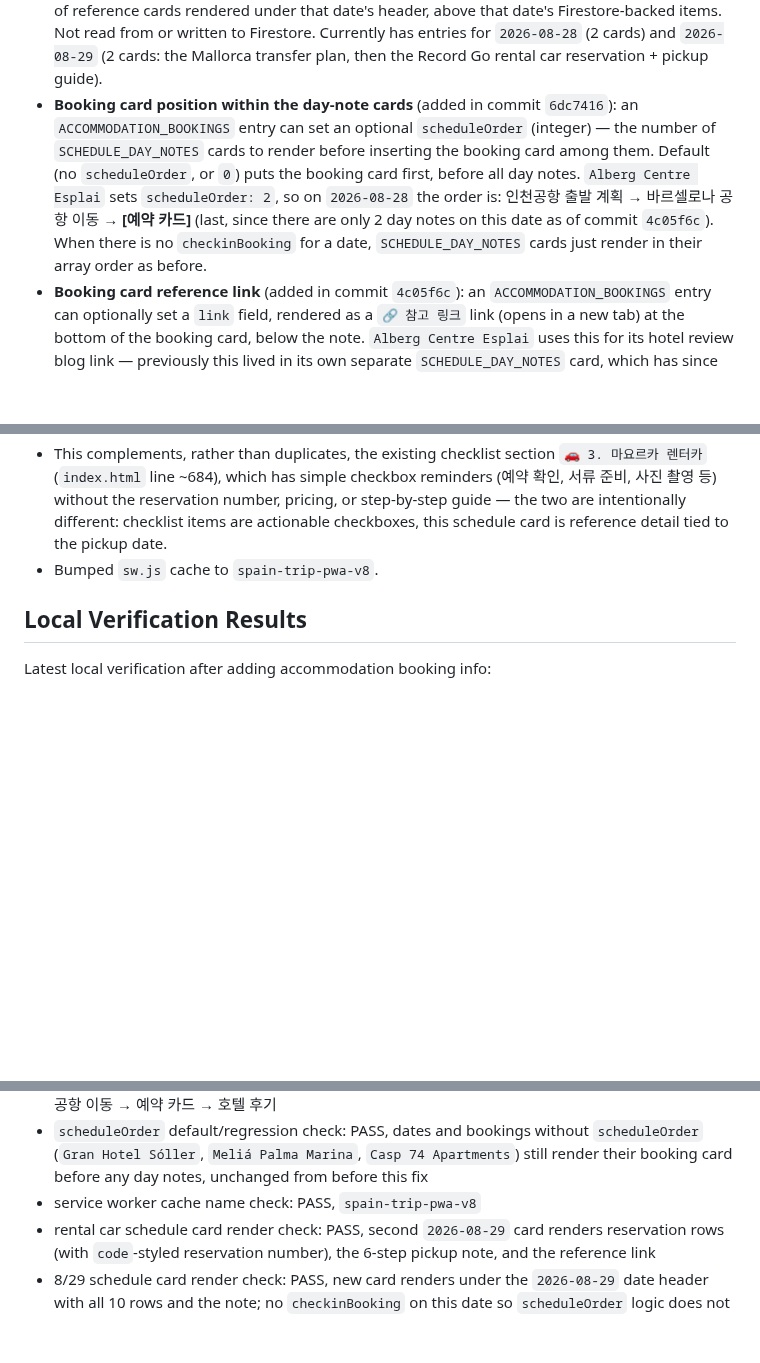
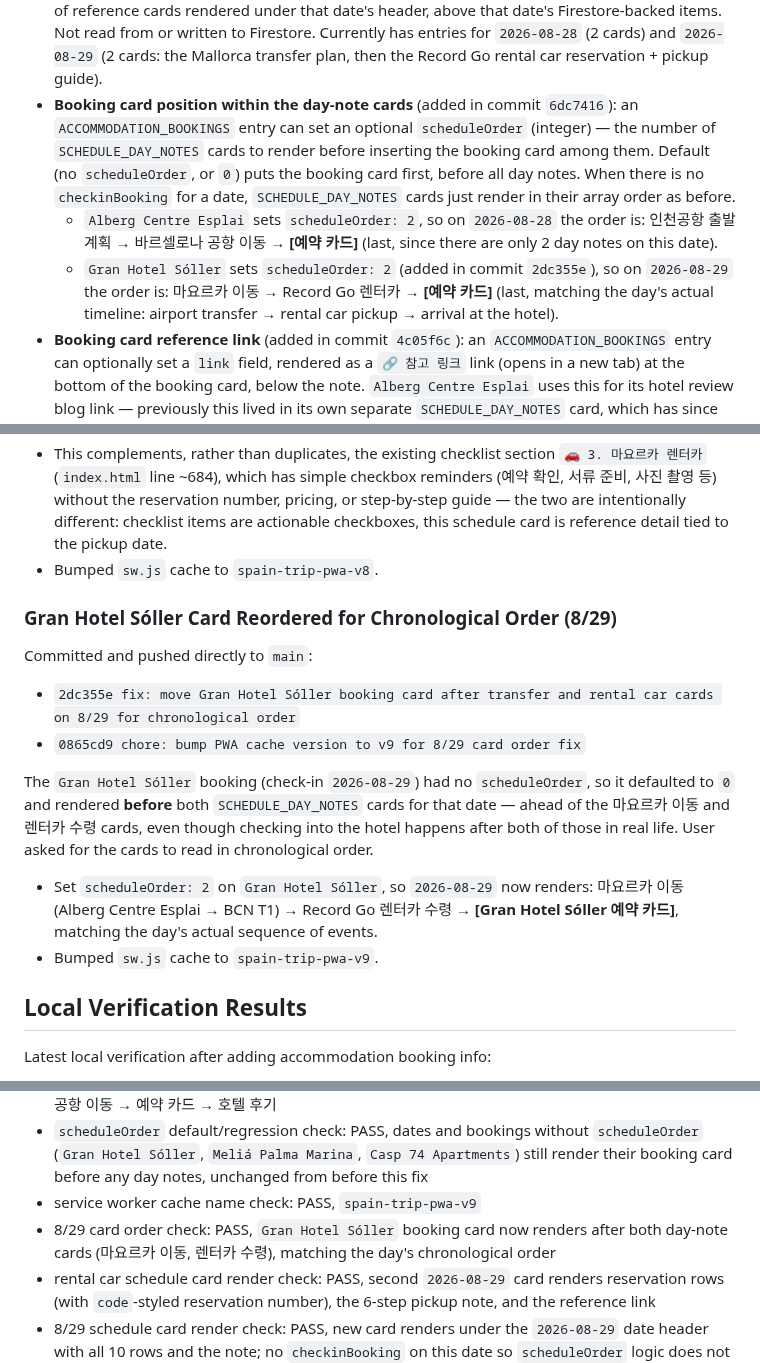
Before and after one commit to recoverlee/2026-spain-trip, a Markdown page: progress.md, 3 parts joined by grey strips. Drawn GitHub-style; blank space fills up the shorter version.

Commit message:
docs: record 8/29 card chronological reorder, cache v9

```diff
--- a/progress.md
+++ b/progress.md
@@ -127,7 +127,9 @@ Current UI:
 - changeover days display as `숙소1 -> 숙소2`
 - accommodation booking card: for a date that matches an `ACCOMMODATION_BOOKINGS` entry's `checkin` field, the full booking card (breakfast badge, rows, note) renders right under that date's header — moved here from the checklist tab in commit `9458e6d`. Display-only, driven by `ACCOMMODATION_BOOKINGS_BY_CHECKIN`.
 - `SCHEDULE_DAY_NOTES` (client constant, display-only): keyed by `YYYY-MM-DD`, each value is an **array** of reference cards rendered under that date's header, above that date's Firestore-backed items. Not read from or written to Firestore. Currently has entries for `2026-08-28` (2 cards) and `2026-08-29` (2 cards: the Mallorca transfer plan, then the Record Go rental car reservation + pickup guide).
-- **Booking card position within the day-note cards** (added in commit `6dc7416`): an `ACCOMMODATION_BOOKINGS` entry can set an optional `scheduleOrder` (integer) — the number of `SCHEDULE_DAY_NOTES` cards to render before inserting the booking card among them. Default (no `scheduleOrder`, or `0`) puts the booking card first, before all day notes. `Alberg Centre Esplai` sets `scheduleOrder: 2`, so on `2026-08-28` the order is: 인천공항 출발 계획 → 바르셀로나 공항 이동 → **[예약 카드]** (last, since there are only 2 day notes on this date as of commit `4c05f6c`). When there is no `checkinBooking` for a date, `SCHEDULE_DAY_NOTES` cards just render in their array order as before.
+- **Booking card position within the day-note cards** (added in commit `6dc7416`): an `ACCOMMODATION_BOOKINGS` entry can set an optional `scheduleOrder` (integer) — the number of `SCHEDULE_DAY_NOTES` cards to render before inserting the booking card among them. Default (no `scheduleOrder`, or `0`) puts the booking card first, before all day notes. When there is no `checkinBooking` for a date, `SCHEDULE_DAY_NOTES` cards just render in their array order as before.
+  - `Alberg Centre Esplai` sets `scheduleOrder: 2`, so on `2026-08-28` the order is: 인천공항 출발 계획 → 바르셀로나 공항 이동 → **[예약 카드]** (last, since there are only 2 day notes on this date).
+  - `Gran Hotel Sóller` sets `scheduleOrder: 2` (added in commit `2dc355e`), so on `2026-08-29` the order is: 마요르카 이동 → Record Go 렌터카 → **[예약 카드]** (last, matching the day's actual timeline: airport transfer → rental car pickup → arrival at the hotel).
 - **Booking card reference link** (added in commit `4c05f6c`): an `ACCOMMODATION_BOOKINGS` entry can optionally set a `link` field, rendered as a `🔗 참고 링크` link (opens in a new tab) at the bottom of the booking card, below the note. `Alberg Centre Esplai` uses this for its hotel review blog link — previously this lived in its own separate `SCHEDULE_DAY_NOTES` card, which has since been removed in favor of attaching the link directly to the booking card it's about.
 - `+ 일정 추가`
 - add/edit/delete forms
@@ -630,6 +632,18 @@ Added a second `SCHEDULE_DAY_NOTES["2026-08-29"]` card (after the Mallorca trans
 - This complements, rather than duplicates, the existing checklist section `🚗 3. 마요르카 렌터카` (`index.html` line ~684), which has simple checkbox reminders (예약 확인, 서류 준비, 사진 촬영 등) without the reservation number, pricing, or step-by-step guide — the two are intentionally different: checklist items are actionable checkboxes, this schedule card is reference detail tied to the pickup date.
 - Bumped `sw.js` cache to `spain-trip-pwa-v8`.
 
+### Gran Hotel Sóller Card Reordered for Chronological Order (8/29)
+
+Committed and pushed directly to `main`:
+
+- `2dc355e fix: move Gran Hotel Sóller booking card after transfer and rental car cards on 8/29 for chronological order`
+- `0865cd9 chore: bump PWA cache version to v9 for 8/29 card order fix`
+
+The `Gran Hotel Sóller` booking (check-in `2026-08-29`) had no `scheduleOrder`, so it defaulted to `0` and rendered **before** both `SCHEDULE_DAY_NOTES` cards for that date — ahead of the 마요르카 이동 and 렌터카 수령 cards, even though checking into the hotel happens after both of those in real life. User asked for the cards to read in chronological order.
+
+- Set `scheduleOrder: 2` on `Gran Hotel Sóller`, so `2026-08-29` now renders: 마요르카 이동 (Alberg Centre Esplai → BCN T1) → Record Go 렌터카 수령 → **[Gran Hotel Sóller 예약 카드]**, matching the day's actual sequence of events.
+- Bumped `sw.js` cache to `spain-trip-pwa-v9`.
+
 ## Local Verification Results
 
 Latest local verification after adding accommodation booking info:
@@ -683,7 +697,8 @@ Latest local verification after adding accommodation booking info:
 - Casp 74 schedule card check: PASS, booking card now renders under `2026-09-03` in the `일정` tab with no code changes beyond adding the data
 - `scheduleOrder` splice logic check: PASS, simulated with `["A","B","C"]` and `scheduleOrder: 2` produces `["A","B","[booking]","C"]`; `2026-08-28` now renders 인천공항 출발 계획 → 바르셀로나 공항 이동 → 예약 카드 → 호텔 후기
 - `scheduleOrder` default/regression check: PASS, dates and bookings without `scheduleOrder` (`Gran Hotel Sóller`, `Meliá Palma Marina`, `Casp 74 Apartments`) still render their booking card before any day notes, unchanged from before this fix
-- service worker cache name check: PASS, `spain-trip-pwa-v8`
+- service worker cache name check: PASS, `spain-trip-pwa-v9`
+- 8/29 card order check: PASS, `Gran Hotel Sóller` booking card now renders after both day-note cards (마요르카 이동, 렌터카 수령), matching the day's chronological order
 - rental car schedule card render check: PASS, second `2026-08-29` card renders reservation rows (with `code`-styled reservation number), the 6-step pickup note, and the reference link
 - 8/29 schedule card render check: PASS, new card renders under the `2026-08-29` date header with all 10 rows and the note; no `checkinBooking` on this date so `scheduleOrder` logic does not apply
 
```
Also changed, not shown: other parts of progress.md (+3 -3 lines).
